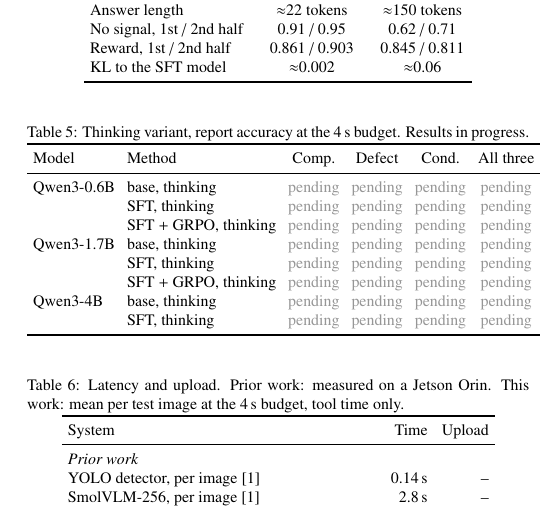
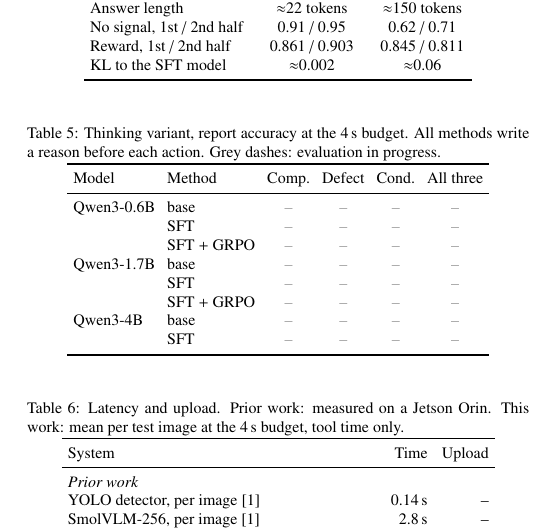
Before and after one commit to mahdikhashan/adaptive-tool-selection-and-orchestration-for-ed, a LaTeX paper (paper_2col.tex): part of one column of page 4 of 5, cut so that both start at the same text. Compiled offline with pdfLaTeX.

Commit message:
paper: narrower pending cells in the thinking table; compiled PDF
Co-Authored-By: Claude Opus 5.5 <noreply@anthropic.com>

```diff
--- a/paper_2col.tex
+++ b/paper_2col.tex
@@ -21,7 +21,7 @@
 \setcounter{topnumber}{3}
 \setcounter{dbltopnumber}{2}
 \newcommand{\limitbox}[2]{\par\smallskip\noindent\colorbox{#1}{\parbox{\dimexpr\linewidth-2\fboxsep\relax}{\small #2}}\par\smallskip}
-\newcommand{\pend}{\textcolor{pending}{pending}}
+\newcommand{\pend}{\textcolor{pending}{--}}
 
 \begin{document}
 
@@ -252,7 +252,7 @@ Table~\ref{tab:think} will compare the thinking variant at three model sizes. SF
 
 \begin{table}[t]
 \centering
-\caption{Thinking variant, report accuracy at the 4\,s budget. Results in progress.}
+\caption{Thinking variant, report accuracy at the 4\,s budget. All methods write a reason before each action. Grey dashes: evaluation in progress.}
 \label{tab:think}
 \footnotesize
 \setlength{\tabcolsep}{3pt}
@@ -260,14 +260,14 @@ Table~\ref{tab:think} will compare the thinking variant at three model sizes. SF
 \toprule
 Model & Method & Comp. & Defect & Cond. & All three \\
 \midrule
-Qwen3-0.6B & base, thinking & \pend & \pend & \pend & \pend \\
- & SFT, thinking & \pend & \pend & \pend & \pend \\
- & SFT + GRPO, thinking & \pend & \pend & \pend & \pend \\
-Qwen3-1.7B & base, thinking & \pend & \pend & \pend & \pend \\
- & SFT, thinking & \pend & \pend & \pend & \pend \\
- & SFT + GRPO, thinking & \pend & \pend & \pend & \pend \\
-Qwen3-4B & base, thinking & \pend & \pend & \pend & \pend \\
- & SFT, thinking & \pend & \pend & \pend & \pend \\
+Qwen3-0.6B & base & \pend & \pend & \pend & \pend \\
+ & SFT & \pend & \pend & \pend & \pend \\
+ & SFT + GRPO & \pend & \pend & \pend & \pend \\
+Qwen3-1.7B & base & \pend & \pend & \pend & \pend \\
+ & SFT & \pend & \pend & \pend & \pend \\
+ & SFT + GRPO & \pend & \pend & \pend & \pend \\
+Qwen3-4B & base & \pend & \pend & \pend & \pend \\
+ & SFT & \pend & \pend & \pend & \pend \\
 \bottomrule
 \end{tabular}
 \end{table}
```
Also changed, not shown: paper_2col.pdf.
